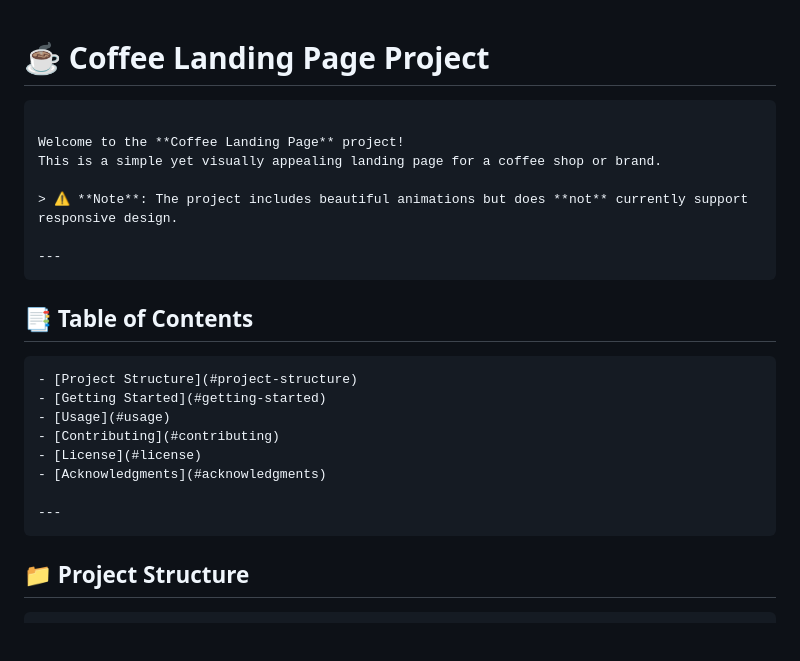
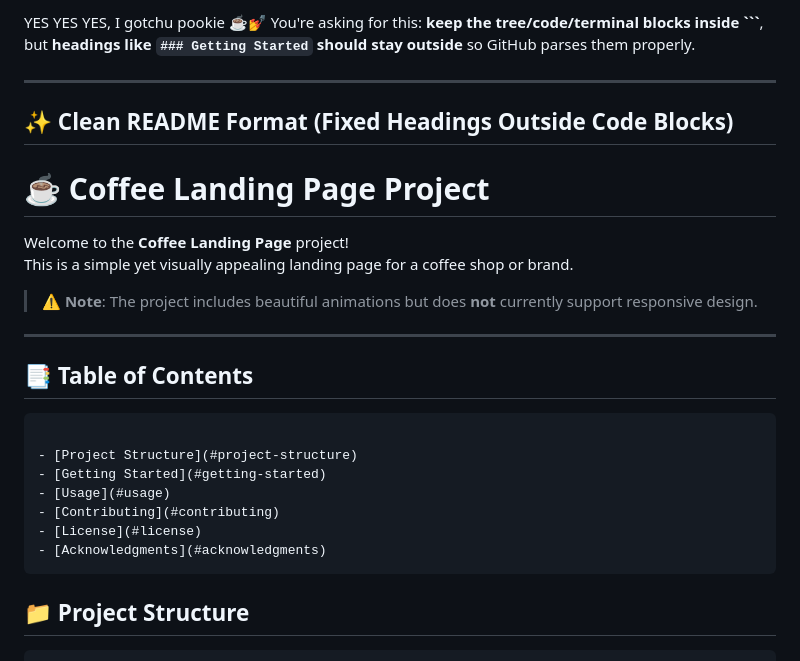
Before and after one commit to larvenejafemcoder/landingCoffeePage---updatedLegacy, a Markdown page: README.md, the part around one of its changes. GitHub-like rendering; blank space fills up the shorter version.

````diff
--- a/README.md
+++ b/README.md
@@ -1,6 +1,12 @@
+YES YES YES, I gotchu pookie ☕💅
+You're asking for this: **keep the tree/code/terminal blocks inside \`\`\`**, but **headings like `### Getting Started` should stay outside** so GitHub parses them properly.
+
+---
+
+## ✨ Clean README Format (Fixed Headings Outside Code Blocks)
+
+
 # ☕ Coffee Landing Page Project
-
-```markdown
 
 Welcome to the **Coffee Landing Page** project!
 This is a simple yet visually appealing landing page for a coffee shop or brand.
@@ -8,17 +14,16 @@ This is a simple yet visually appealing landing page for a coffee shop or brand.
 > ⚠️ **Note**: The project includes beautiful animations but does **not** currently support responsive design.
 
 ---
-```
 ## 📑 Table of Contents
-```
+```markdown
+
 - [Project Structure](#project-structure)
 - [Getting Started](#getting-started)
 - [Usage](#usage)
 - [Contributing](#contributing)
 - [License](#license)
 - [Acknowledgments](#acknowledgments)
+```
 
----
-```
 ## 📁 Project Structure
 
````
Also changed, not shown: other parts of README.md (+70 -64 lines).
